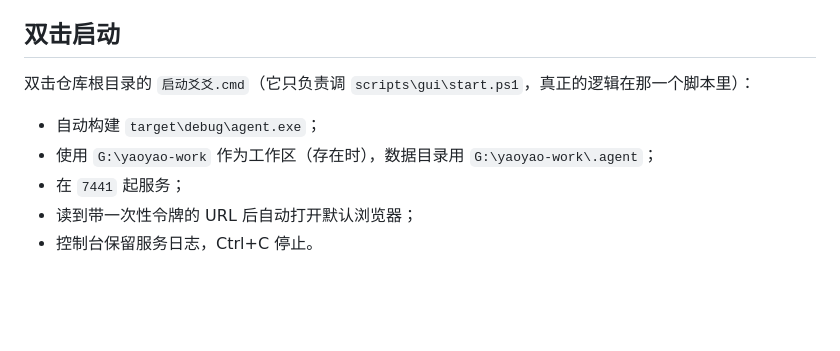
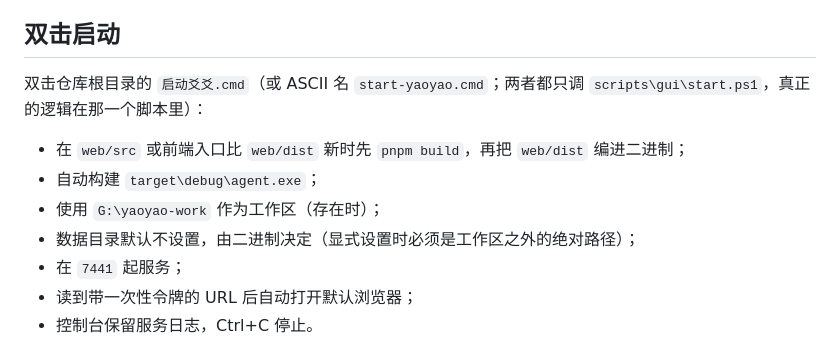
Before and after one commit to ianxiaolizi/yaoyao, a Markdown page: README.md, the part around the change. GitHub-like rendering; blank space fills up the shorter version.

Commit message:
docs: describe the launcher's web build and data-dir defaults

```diff
--- a/README.md
+++ b/README.md
@@ -30,10 +30,13 @@
 
 ## 双击启动
 
-双击仓库根目录的 `启动爻爻.cmd`（它只负责调 `scripts\gui\start.ps1`，真正的逻辑在那一个脚本里）：
+双击仓库根目录的 `启动爻爻.cmd`（或 ASCII 名 `start-yaoyao.cmd`；两者都只调
+`scripts\gui\start.ps1`，真正的逻辑在那一个脚本里）：
 
+- 在 `web/src` 或前端入口比 `web/dist` 新时先 `pnpm build`，再把 `web/dist` 编进二进制；
 - 自动构建 `target\debug\agent.exe`；
-- 使用 `G:\yaoyao-work` 作为工作区（存在时），数据目录用 `G:\yaoyao-work\.agent`；
+- 使用 `G:\yaoyao-work` 作为工作区（存在时）；
+- 数据目录默认不设置，由二进制决定（显式设置时必须是工作区之外的绝对路径）；
 - 在 `7441` 起服务；
 - 读到带一次性令牌的 URL 后自动打开默认浏览器；
 - 控制台保留服务日志，Ctrl+C 停止。
```
